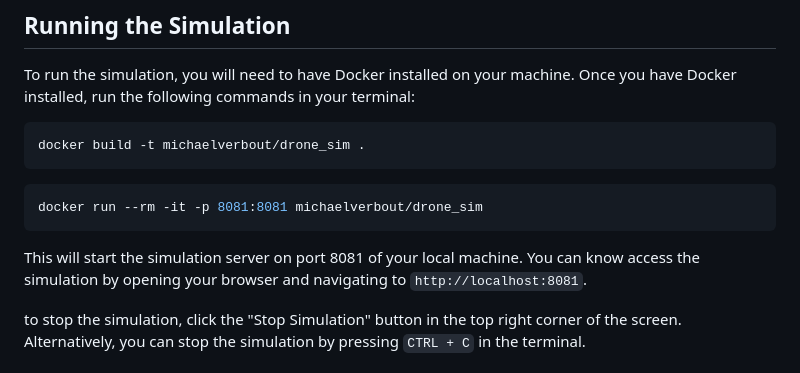
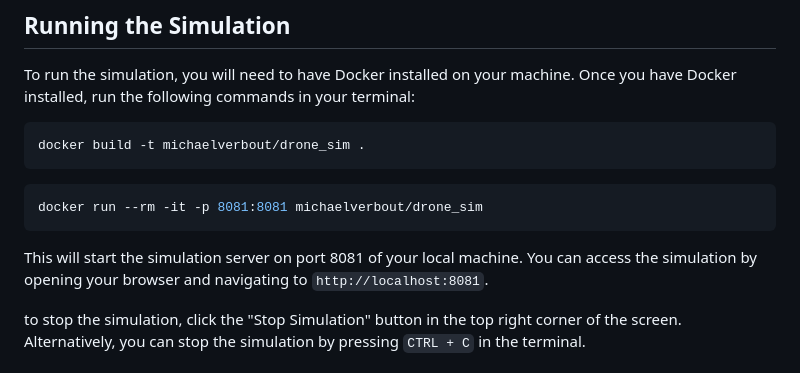
Before and after one commit to zachasn/team-001-51-finalproject, a Markdown page: README.md, the part around the change. Rendered like a GitHub page.

````diff
--- a/README.md
+++ b/README.md
@@ -45,7 +45,7 @@ docker build -t michaelverbout/drone_sim .
 docker run --rm -it -p 8081:8081 michaelverbout/drone_sim
 ```
 
-This will start the simulation server on port 8081 of your local machine. You can know access the simulation by opening your browser and navigating to `http://localhost:8081`.
+This will start the simulation server on port 8081 of your local machine. You can access the simulation by opening your browser and navigating to `http://localhost:8081`.
 
 to stop the simulation, click the "Stop Simulation" button in the top right corner of the screen.
 Alternatively, you can stop the simulation by pressing `CTRL + C` in the terminal.
````
